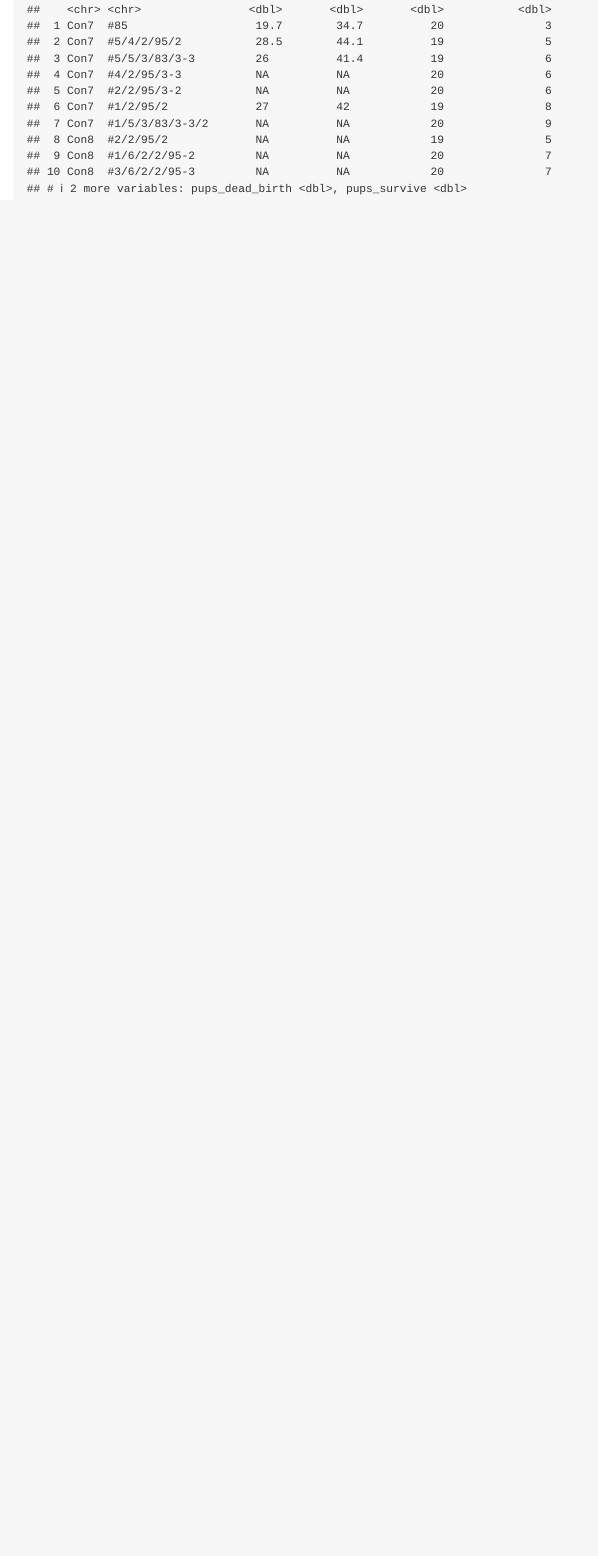
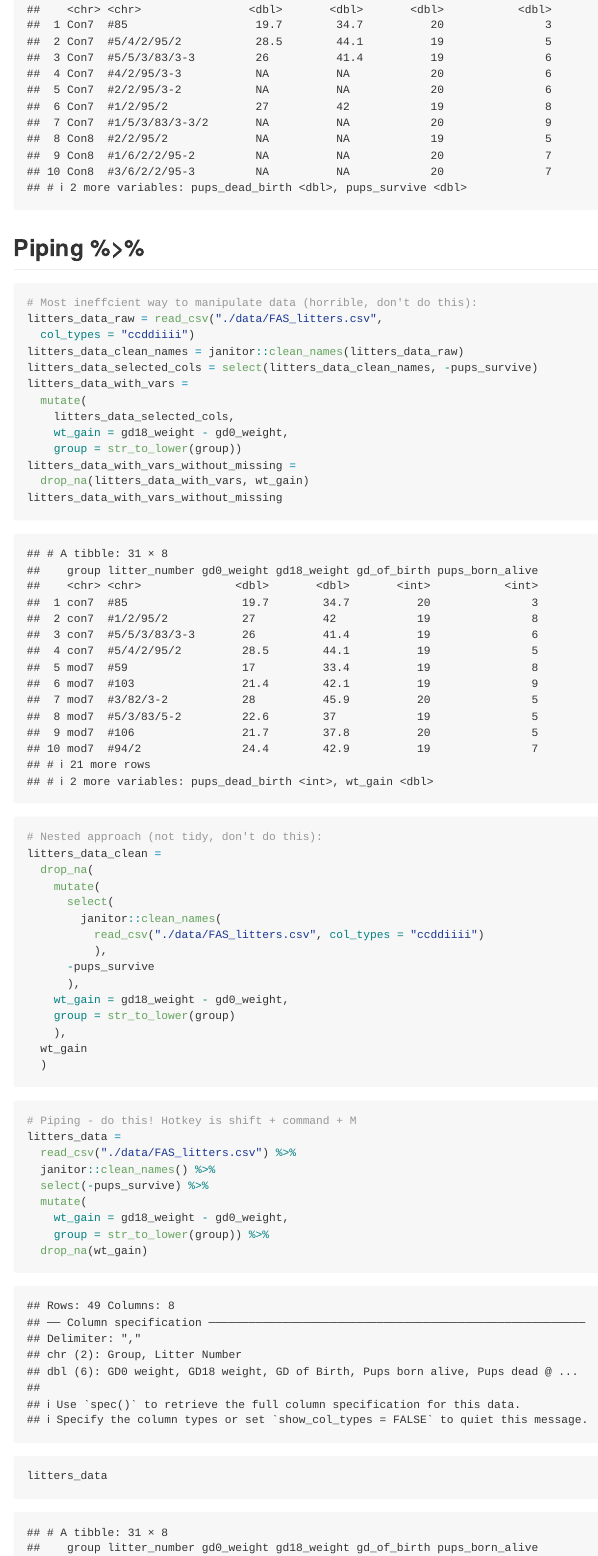
Before and after one commit to atseng1/data_wrangling_i, an R Markdown document (data_manipulation.Rmd): the page in a window 1100 px wide, from 13220 px down before the commit and from 12680 px down after it, so that both start at the same text. Rendered offline with R 4.5, knitr and Pandoc, with nearby package versions; long lines of code are wrapped; column names are cleaned by a stand-in for the janitor package.

Commit message:
committing end of lecture

````diff
--- a/data_manipulation.Rmd
+++ b/data_manipulation.Rmd
@@ -132,3 +131,51 @@ arrange(litters_data, pups_born_alive, gd0_weight)
 
 head(arrange(litters_data, group, pups_born_alive), 10)
 ```
+
+## Piping %>%
+
+```{r}
+# Most ineffcient way to manipulate data (horrible, don't do this):
+litters_data_raw = read_csv("./data/FAS_litters.csv",
+  col_types = "ccddiiii")
+litters_data_clean_names = janitor::clean_names(litters_data_raw)
+litters_data_selected_cols = select(litters_data_clean_names, -pups_survive)
+litters_data_with_vars =
+  mutate(
+    litters_data_selected_cols,
+    wt_gain = gd18_weight - gd0_weight,
+    group = str_to_lower(group))
+litters_data_with_vars_without_missing =
+  drop_na(litters_data_with_vars, wt_gain)
+litters_data_with_vars_without_missing
+
+# Nested approach (not tidy, don't do this):
+litters_data_clean =
+  drop_na(
+    mutate(
+      select(
+        janitor::clean_names(
+          read_csv("./data/FAS_litters.csv", col_types = "ccddiiii")
+          ),
+      -pups_survive
+      ),
+    wt_gain = gd18_weight - gd0_weight,
+    group = str_to_lower(group)
+    ),
+  wt_gain
+  )
+
+```
+
+```{r}
+# Piping - do this! Hotkey is shift + command + M
+litters_data =
+  read_csv("./data/FAS_litters.csv") %>%
+  janitor::clean_names() %>%
+  select(-pups_survive) %>%
+  mutate(
+    wt_gain = gd18_weight - gd0_weight,
+    group = str_to_lower(group)) %>%
+  drop_na(wt_gain)
+
+litters_data
````
Also changed, not shown: data_manipulation.md, data_manipulation.Rmd (43 more changed lines).
